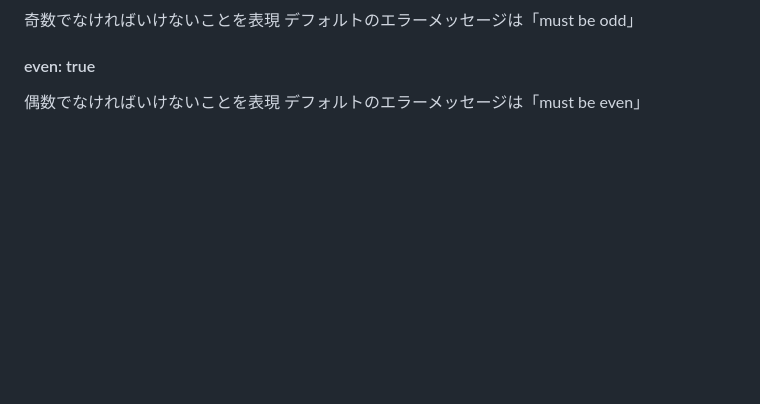
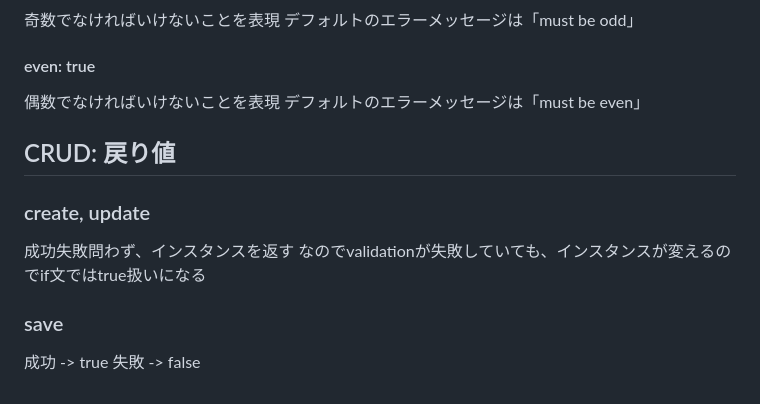
Before and after one commit to OdenTakashi/TIL, a Markdown page: rails/_basic.md, the part around the change. Rendered like a GitHub page; blank space fills up the shorter version.

Commit message:
Add return value for crud

```diff
--- a/rails/_basic.md
+++ b/rails/_basic.md
@@ -277,3 +277,12 @@ book-admin(dev)> Book.find_price(10000)
 #### even: true
 偶数でなければいけないことを表現
 デフォルトのエラーメッセージは「must be even」
+
+## CRUD: 戻り値
+### create, update
+成功失敗問わず、インスタンスを返す
+なのでvalidationが失敗していても、インスタンスが変えるのでif文ではtrue扱いになる
+
+### save
+成功 -> true
+失敗 -> false
```
